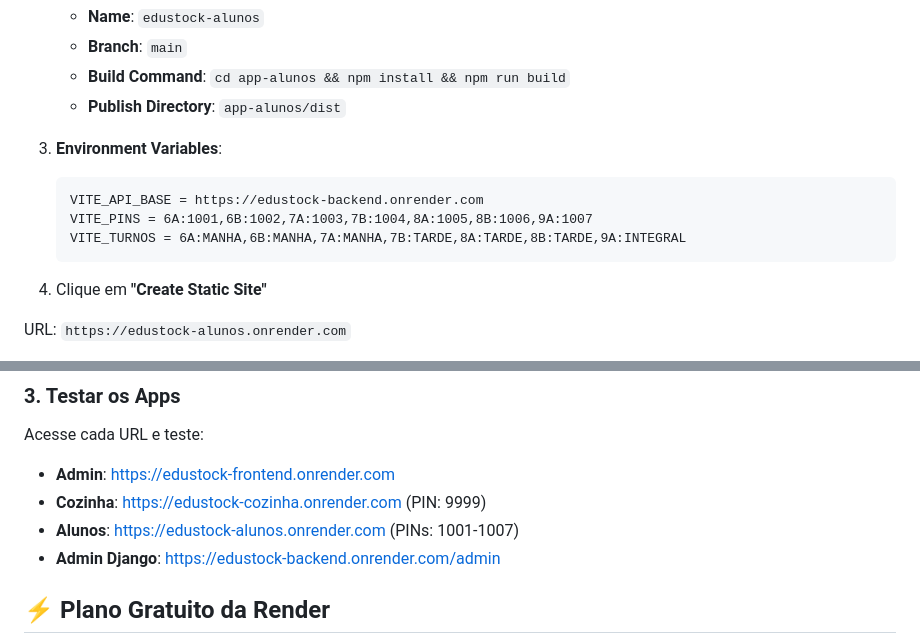
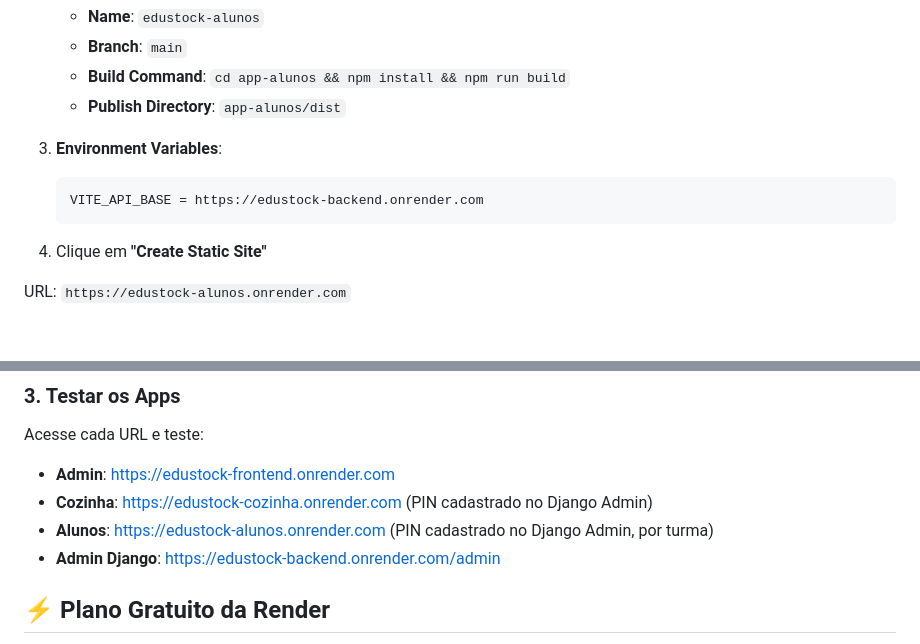
Before and after one commit to DEV-CiceroJose/EDUSTOCK, a Markdown page: DEPLOY.md, 2 parts joined by grey strips. GitHub-like rendering; blank space fills up the shorter version.

````diff
--- a/DEPLOY.md
+++ b/DEPLOY.md
@@ -140,8 +140,6 @@ URL: `https://edustock-cozinha.onrender.com`
 3. **Environment Variables**:
    ```
    VITE_API_BASE = https://edustock-backend.onrender.com
-   VITE_PINS = 6A:1001,6B:1002,7A:1003,7B:1004,8A:1005,8B:1006,9A:1007
-   VITE_TURNOS = 6A:MANHA,6B:MANHA,7A:MANHA,7B:TARDE,8A:TARDE,8B:TARDE,9A:INTEGRAL
    ```
 
 4. Clique em **"Create Static Site"**
@@ -177,8 +175,8 @@ O código já está preparado para adicionar os domínios automaticamente.
 Acesse cada URL e teste:
 
 - **Admin**: https://edustock-frontend.onrender.com
-- **Cozinha**: https://edustock-cozinha.onrender.com (PIN: 9999)
-- **Alunos**: https://edustock-alunos.onrender.com (PINs: 1001-1007)
+- **Cozinha**: https://edustock-cozinha.onrender.com (PIN cadastrado no Django Admin)
+- **Alunos**: https://edustock-alunos.onrender.com (PIN cadastrado no Django Admin, por turma)
 - **Admin Django**: https://edustock-backend.onrender.com/admin
 
 ## ⚡ Plano Gratuito da Render
````
Also changed, not shown: README.md (+2 -13 lines).
